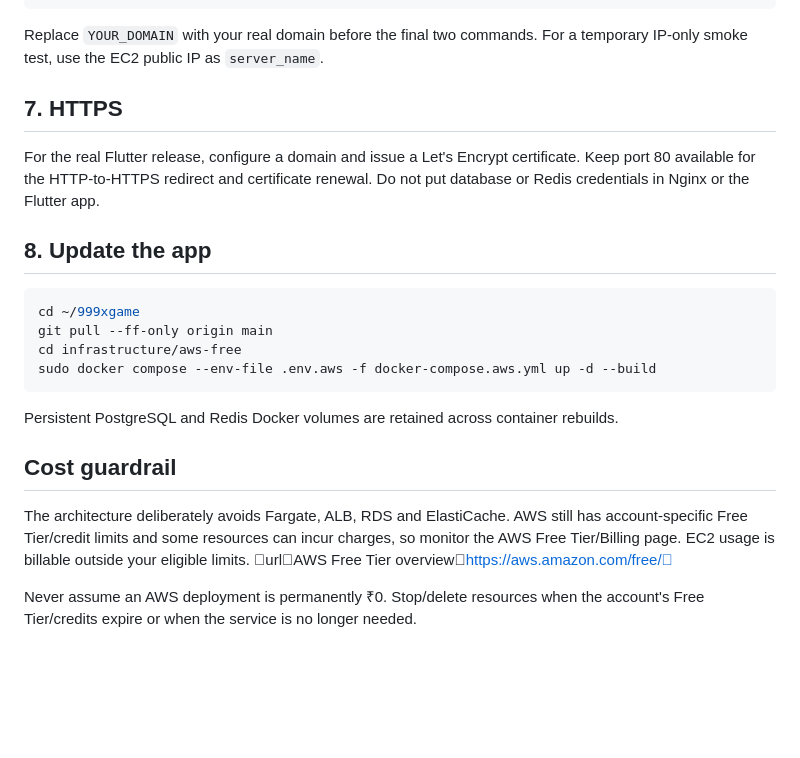
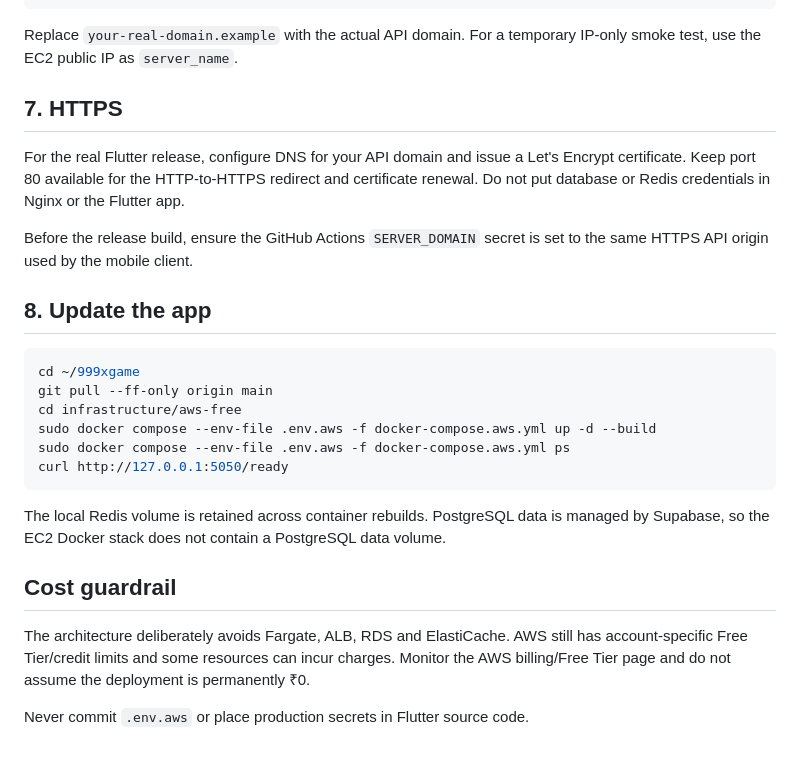
Before and after one commit to satyamsk05/999xgame, a Markdown page: infrastructure/aws-free/README.md, the part around one of its changes. Rendered like a GitHub page; blank space fills up the shorter version.

````diff
--- a/infrastructure/aws-free/README.md
+++ b/infrastructure/aws-free/README.md
@@ -79,11 +81,13 @@ sudo nginx -t
 sudo systemctl reload nginx
 ```
 
-Replace `YOUR_DOMAIN` with your real domain before the final two commands. For a temporary IP-only smoke test, use the EC2 public IP as `server_name`.
+Replace `your-real-domain.example` with the actual API domain. For a temporary IP-only smoke test, use the EC2 public IP as `server_name`.
 
 ## 7. HTTPS
 
-For the real Flutter release, configure a domain and issue a Let's Encrypt certificate. Keep port 80 available for the HTTP-to-HTTPS redirect and certificate renewal. Do not put database or Redis credentials in Nginx or the Flutter app.
+For the real Flutter release, configure DNS for your API domain and issue a Let's Encrypt certificate. Keep port 80 available for the HTTP-to-HTTPS redirect and certificate renewal. Do not put database or Redis credentials in Nginx or the Flutter app.
+
+Before the release build, ensure the GitHub Actions `SERVER_DOMAIN` secret is set to the same HTTPS API origin used by the mobile client.
 
 ## 8. Update the app
 
@@ -92,12 +96,14 @@ cd ~/999xgame
 git pull --ff-only origin main
 cd infrastructure/aws-free
 sudo docker compose --env-file .env.aws -f docker-compose.aws.yml up -d --build
+sudo docker compose --env-file .env.aws -f docker-compose.aws.yml ps
+curl http://127.0.0.1:5050/ready
 ```
 
-Persistent PostgreSQL and Redis Docker volumes are retained across container rebuilds.
+The local Redis volume is retained across container rebuilds. PostgreSQL data is managed by Supabase, so the EC2 Docker stack does not contain a PostgreSQL data volume.
 
 ## Cost guardrail
 
-The architecture deliberately avoids Fargate, ALB, RDS and ElastiCache. AWS still has account-specific Free Tier/credit limits and some resources can incur charges, so monitor the AWS Free Tier/Billing page. EC2 usage is billable outside your eligible limits. urlAWS Free Tier overviewhttps://aws.amazon.com/free/
+The architecture deliberately avoids Fargate, ALB, RDS and ElastiCache. AWS still has account-specific Free Tier/credit limits and some resources can incur charges. Monitor the AWS billing/Free Tier page and do not assume the deployment is permanently ₹0.
 
-Never assume an AWS deployment is permanently ₹0. Stop/delete resources when the account's Free Tier/credits expire or when the service is no longer needed.
+Never commit `.env.aws` or place production secrets in Flutter source code.
````
Also changed, not shown: other parts of infrastructure/aws-free/README.md (+18 -16 lines).
